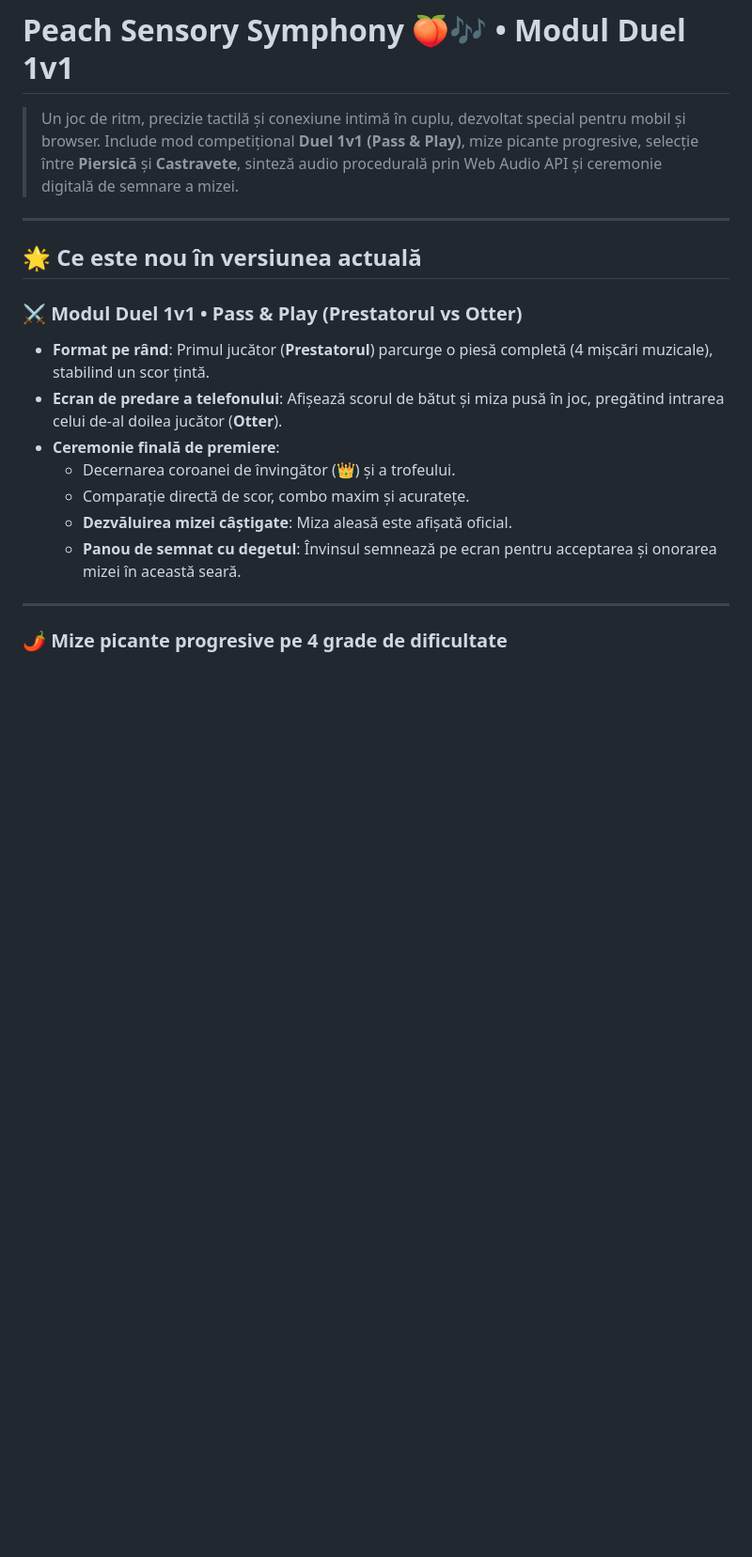
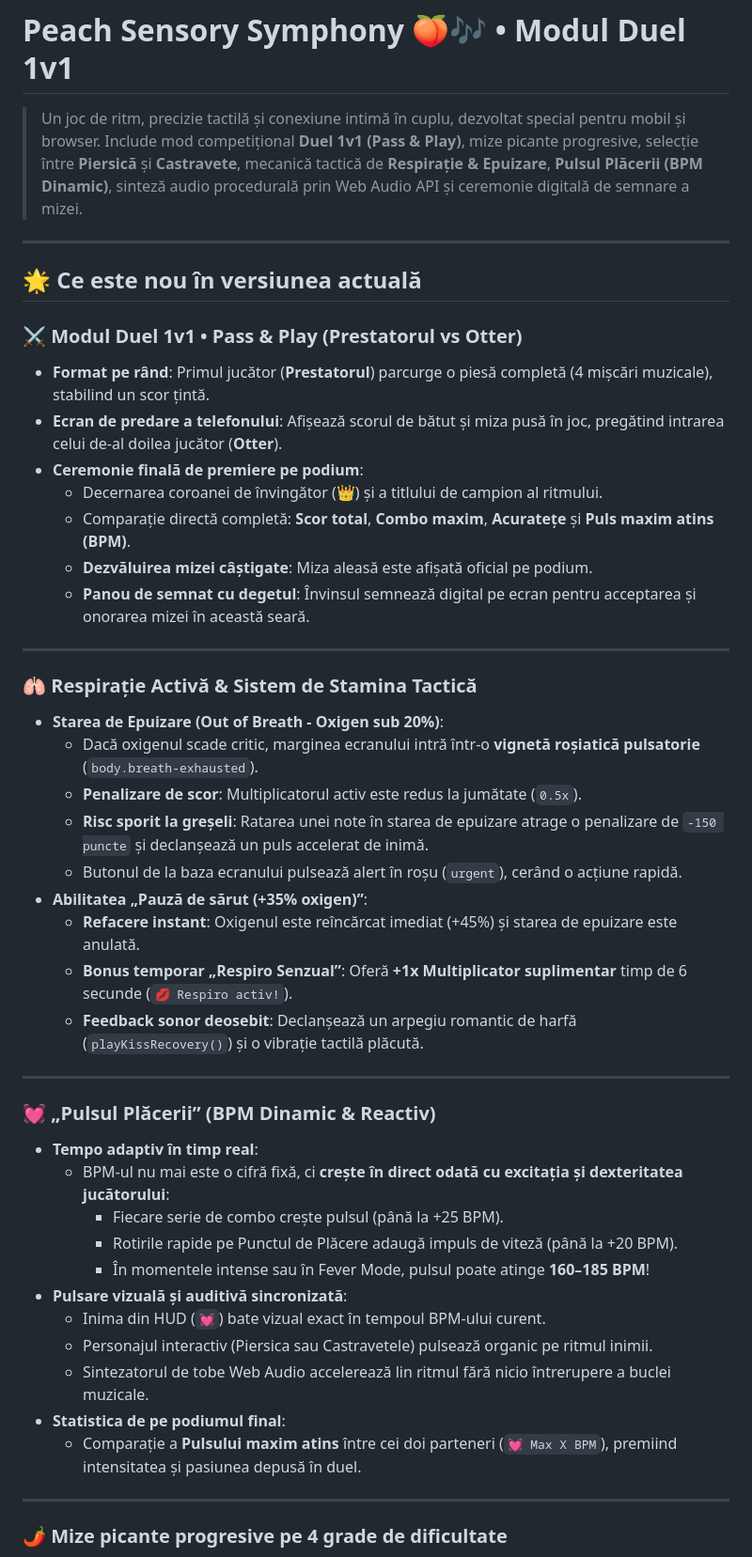
Before and after one commit to georgestoica1983/peachgamenew, a Markdown page: README.md, the part around one of its changes. Shown at 94% size. GitHub-like rendering; blank space fills up the shorter version.

```diff
--- a/README.md
+++ b/README.md
@@ -1,6 +1,6 @@
 # Peach Sensory Symphony 🍑🎶 • Modul Duel 1v1
 
-> Un joc de ritm, precizie tactilă și conexiune intimă în cuplu, dezvoltat special pentru mobil și browser. Include mod competițional **Duel 1v1 (Pass & Play)**, mize picante progresive, selecție între **Piersică** și **Castravete**, sinteză audio procedurală prin Web Audio API și ceremonie digitală de semnare a mizei.
+> Un joc de ritm, precizie tactilă și conexiune intimă în cuplu, dezvoltat special pentru mobil și browser. Include mod competițional **Duel 1v1 (Pass & Play)**, mize picante progresive, selecție între **Piersică** și **Castravete**, mecanică tactică de **Respirație & Epuizare**, **Pulsul Plăcerii (BPM Dinamic)**, sinteză audio procedurală prin Web Audio API și ceremonie digitală de semnare a mizei.
 
 ---
 
@@ -9,11 +9,39 @@
 ### ⚔️ Modul Duel 1v1 • Pass & Play (Prestatorul vs Otter)
 * **Format pe rând**: Primul jucător (**Prestatorul**) parcurge o piesă completă (4 mișcări muzicale), stabilind un scor țintă.
 * **Ecran de predare a telefonului**: Afișează scorul de bătut și miza pusă în joc, pregătind intrarea celui de-al doilea jucător (**Otter**).
-* **Ceremonie finală de premiere**:
-  * Decernarea coroanei de învingător (👑) și a trofeului.
-  * Comparație directă de scor, combo maxim și acuratețe.
-  * **Dezvăluirea mizei câștigate**: Miza aleasă este afișată oficial.
-  * **Panou de semnat cu degetul**: Învinsul semnează pe ecran pentru acceptarea și onorarea mizei în această seară.
+* **Ceremonie finală de premiere pe podium**:
+  * Decernarea coroanei de învingător (👑) și a titlului de campion al ritmului.
+  * Comparație directă completă: **Scor total**, **Combo maxim**, **Acuratețe** și **Puls maxim atins (BPM)**.
+  * **Dezvăluirea mizei câștigate**: Miza aleasă este afișată oficial pe podium.
+  * **Panou de semnat cu degetul**: Învinsul semnează digital pe ecran pentru acceptarea și onorarea mizei în această seară.
+
+---
+
+### 🫁 Respirație Activă & Sistem de Stamina Tactică
+* **Starea de Epuizare (Out of Breath - Oxigen sub 20%)**:
+  * Dacă oxigenul scade critic, marginea ecranului intră într-o **vignetă roșiatică pulsatorie** (`body.breath-exhausted`).
+  * **Penalizare de scor**: Multiplicatorul activ este redus la jumătate (`0.5x`).
+  * **Risc sporit la greșeli**: Ratarea unei note în starea de epuizare atrage o penalizare de `-150 puncte` și declanșează un puls accelerat de inimă.
+  * Butonul de la baza ecranului pulsează alert în roșu (`urgent`), cerând o acțiune rapidă.
+* **Abilitatea „Pauză de sărut (+35% oxigen)”**:
+  * **Refacere instant**: Oxigenul este reîncărcat imediat (+45%) și starea de epuizare este anulată.
+  * **Bonus temporar „Respiro Senzual”**: Oferă **+1x Multiplicator suplimentar** timp de 6 secunde (`💋 Respiro activ!`).
+  * **Feedback sonor deosebit**: Declanșează un arpegiu romantic de harfă (`playKissRecovery()`) și o vibrație tactilă plăcută.
+
+---
+
+### 💓 „Pulsul Plăcerii” (BPM Dinamic & Reactiv)
+* **Tempo adaptiv în timp real**:
+  * BPM-ul nu mai este o cifră fixă, ci **crește în direct odată cu excitația și dexteritatea jucătorului**:
+    * Fiecare serie de combo crește pulsul (până la +25 BPM).
+    * Rotirile rapide pe Punctul de Plăcere adaugă impuls de viteză (până la +20 BPM).
+    * În momentele intense sau în Fever Mode, pulsul poate atinge **160–185 BPM**!
+* **Pulsare vizuală și auditivă sincronizată**:
+  * Inima din HUD (`💓`) bate vizual exact în tempoul BPM-ului curent.
+  * Personajul interactiv (Piersica sau Castravetele) pulsează organic pe ritmul inimii.
+  * Sintezatorul de tobe Web Audio accelerează lin ritmul fără nicio întrerupere a buclei muzicale.
+* **Statistica de pe podiumul final**:
+  * Comparație a **Pulsului maxim atins** între cei doi parteneri (`💓 Max X BPM`), premiind intensitatea și pasiunea depusă în duel.
 
 ---
 
```
Also changed, not shown: other parts of README.md (+1 -1 lines).
